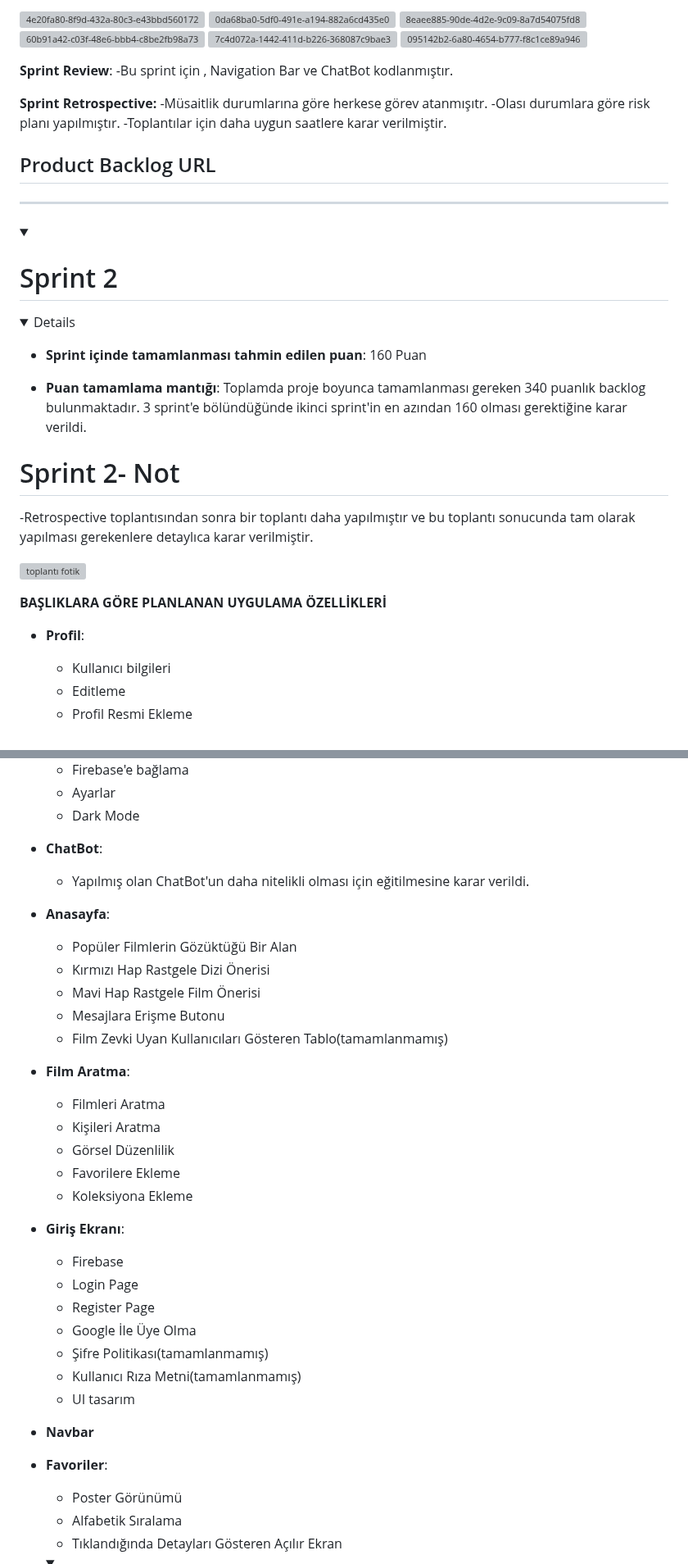
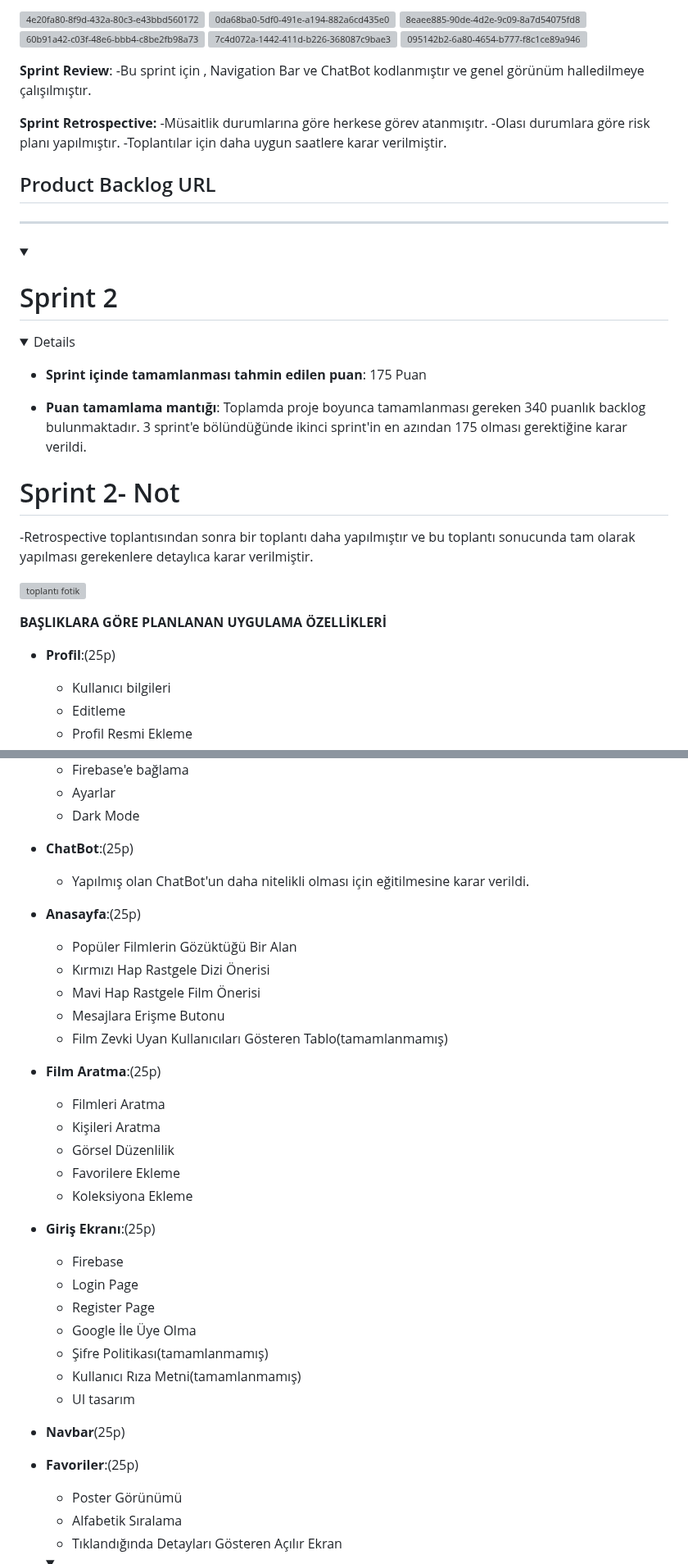
Before and after one commit to iremsalgar/63, a Markdown page: README.md, 2 parts joined by grey strips. Shown at 82% size. GitHub-like rendering; folded sections open; grey boxes are pictures that could not be loaded.

```diff
--- a/README.md
+++ b/README.md
@@ -109,7 +109,7 @@ Teknoloji ve yapay zeka ile ilgilenen kullanıcılar
 
 
  **Sprint Review**:
--Bu sprint için , Navigation Bar ve ChatBot kodlanmıştır.
+-Bu sprint için , Navigation Bar ve ChatBot kodlanmıştır ve genel görünüm halledilmeye çalışılmıştır.
 
  **Sprint Retrospective:**
 -Müsaitlik durumlarına göre herkese görev atanmışıtr.
@@ -132,9 +132,9 @@ Teknoloji ve yapay zeka ile ilgilenen kullanıcılar
 
   <details>
 
-  - **Sprint içinde tamamlanması tahmin edilen puan**: 160 Puan
+  - **Sprint içinde tamamlanması tahmin edilen puan**: 175 Puan
 
-  - **Puan tamamlama mantığı**: Toplamda proje boyunca tamamlanması gereken 340 puanlık backlog bulunmaktadır. 3 sprint'e bölündüğünde ikinci sprint'in en azından 160 olması gerektiğine karar verildi.
+  - **Puan tamamlama mantığı**: Toplamda proje boyunca tamamlanması gereken 340 puanlık backlog bulunmaktadır. 3 sprint'e bölündüğünde ikinci sprint'in en azından 175 olması gerektiğine karar verildi.
 
 
 # Sprint 2- Not
@@ -145,7 +145,7 @@ Teknoloji ve yapay zeka ile ilgilenen kullanıcılar
 
 **BAŞLIKLARA GÖRE PLANLANAN UYGULAMA ÖZELLİKLERİ**
 
-- **Profil**:
+- **Profil**:(25p)
     - Kullanıcı bilgileri
     - Editleme
     - Profil Resmi Ekleme
@@ -158,24 +158,24 @@ Teknoloji ve yapay zeka ile ilgilenen kullanıcılar
     - Ayarlar
     - Dark Mode
 
-- **ChatBot**:
+- **ChatBot**:(25p)
     - Yapılmış olan ChatBot'un daha nitelikli olması için eğitilmesine karar verildi.
 
-- **Anasayfa**:
+- **Anasayfa**:(25p)
     - Popüler Filmlerin Gözüktüğü Bir Alan
     - Kırmızı Hap Rastgele Dizi Önerisi
     - Mavi Hap Rastgele Film Önerisi
     - Mesajlara Erişme Butonu
     - Film Zevki Uyan Kullanıcıları Gösteren Tablo(tamamlanmamış)
 
-- **Film Aratma**:
+- **Film Aratma**:(25p)
     - Filmleri Aratma
     - Kişileri Aratma
     - Görsel Düzenlilik
     - Favorilere Ekleme
     - Koleksiyona Ekleme
 
-- **Giriş Ekranı**:
+- **Giriş Ekranı**:(25p)
     - Firebase
     - Login Page
     - Register Page
@@ -184,9 +184,9 @@ Teknoloji ve yapay zeka ile ilgilenen kullanıcılar
     - Kullanıcı Rıza Metni(tamamlanmamış)
     - UI tasarım
 
-- **Navbar**
+- **Navbar**(25p)
 
-- **Favoriler**:
+- **Favoriler**:(25p)
     - Poster Görünümü
     - Alfabetik Sıralama
     - Tıklandığında Detayları Gösteren Açılır Ekran
```
Also changed, not shown: other parts of README.md (+4 -3 lines).
